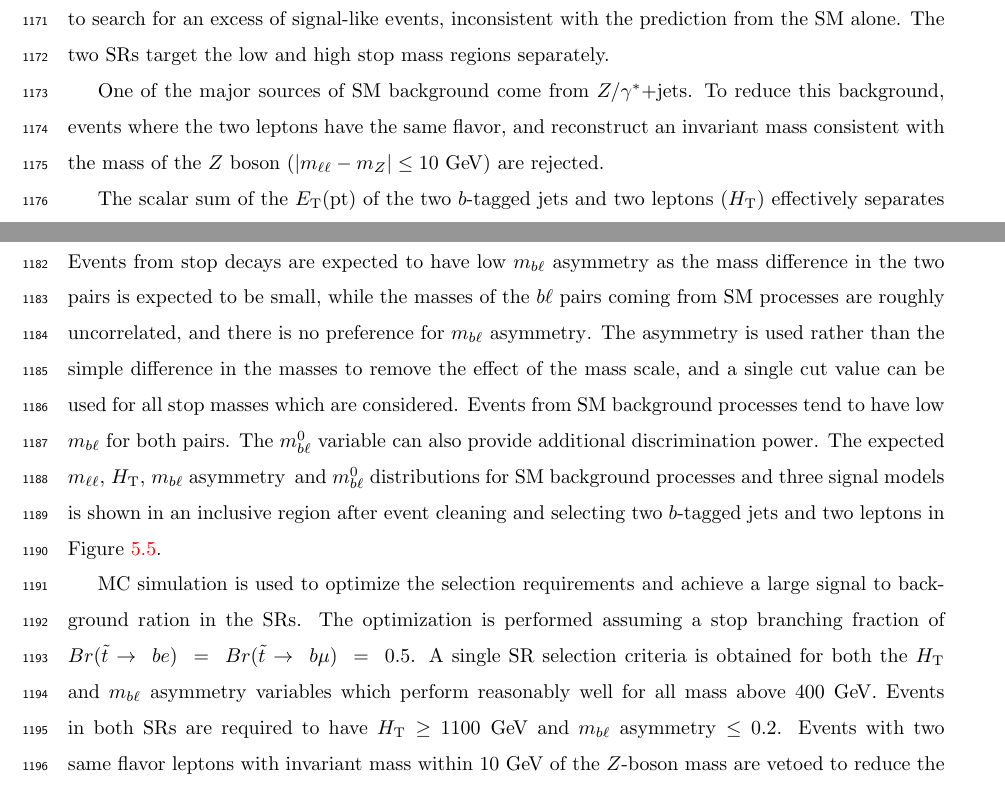
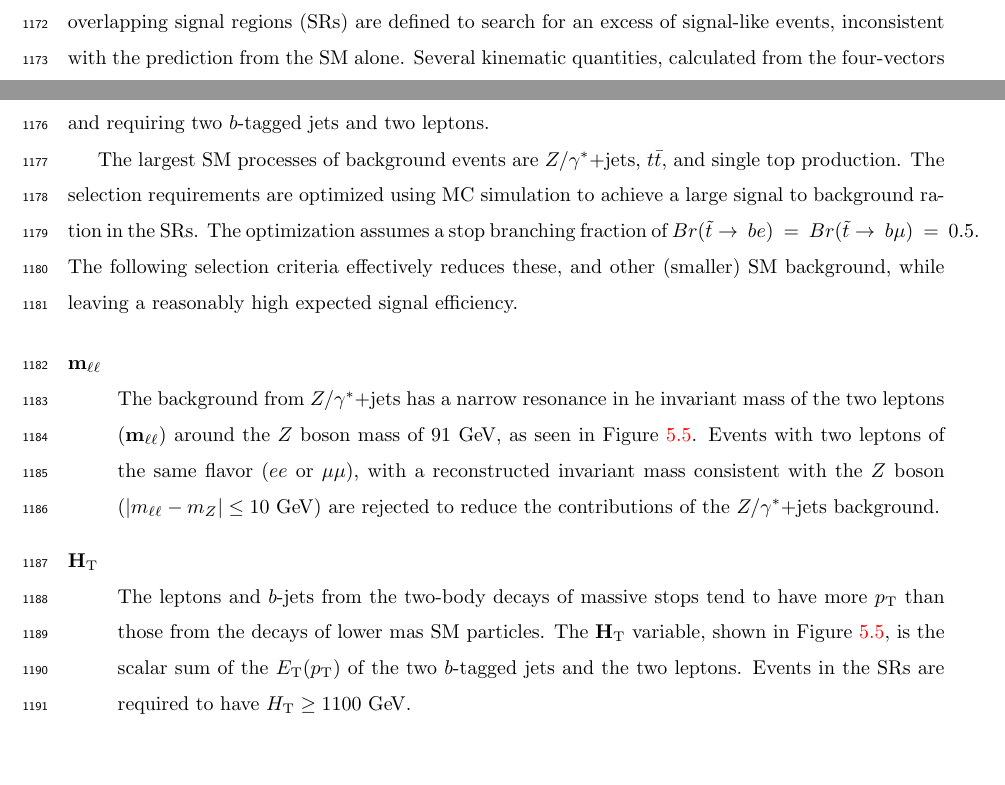
Before and after one commit to bdjackson/Thesis, a LaTeX thesis (thesis.tex, which reads style/pennThesis.cls, tex/blstop.tex): two parts of page 70 of 152 before the commit and two parts of page 73 of 159 after it, joined at a grey line, cut so that both start at the same text. Compiled offline with pdfLaTeX; a LaTeX package or settings file that is missing is left out.

Commit message:
more edits

```diff
--- a/style/pennThesis.cls
+++ b/style/pennThesis.cls
@@ -2,7 +2,8 @@
 \ProvidesClass{pennThesis}[11/04/\the\year2011 UPenn HEP Thesis Class]
 
 % the 'oneside' option is needed for single-sided documents
-\LoadClass[10pt,letterpaper,openany,oneside]{memoir}
+% \LoadClass[10pt,letterpaper,openany,twoside]{memoir}
+\LoadClass[10pt,letterpaper,twoside]{memoir}
 
 %% -----------------------------------------------------------------------------
 %% Begin some switches for different versions
--- a/tex/blstop.tex
+++ b/tex/blstop.tex
@@ -692,17 +692,3 @@ the MC simulation.
 \section{Signal regions}
 \label{sec:signal_regions}
 
-This analysis targets a wide range of stop masses, which differ greatly in the
-expected cross sections and the expected event kinematics.
-For this reason, two overlapping signal regions (SRs) are defined to search for
-an excess of signal-like events, inconsistent with the prediction from
-the SM alone.
-The two SRs target the low and high stop mass regions separately.
-
-One of the major sources of SM background come from \ZGAMMAJETS.
-To reduce this background, events where the two leptons have the same
-flavor, and reconstruct an invariant mass consistent with the mass of the $Z$
-boson ($|m_{\ell\ell} - m_{Z}| \leq 10 \GeV$) are rejected.
-
-The scalar sum of the \et(pt) of the two $b$-tagged jets and two leptons (\HT)
-effectively separates the signal processes from the major sources of
@@ -721,14 +695,45 @@ The mass asymmetry variable is defined as
-Events from stop decays are expected to have low \MBLASYM\ as the mass
-difference in the two pairs is expected to be small, while the masses of the
-$b\ell$ pairs coming from SM processes are roughly uncorrelated, and there is
-no preference for \MBLASYM.
-The asymmetry is used rather than the simple difference in the masses to remove
-the effect of the mass scale, and a single cut value can be used for all stop
-masses which are considered.
-Events from SM background processes tend to have low \MBL\ for
-both pairs.
-The $\MBL^0$ variable can also provide additional discrimination power.
-The expected \MLL, \HT, \MBLASYM\, and $\MBL^{0}$ distributions for SM
-background processes and three signal models is shown in an inclusive region
-after event cleaning and selecting two $b$-tagged jets and two leptons in
-Figure~\ref{fig:no_data__no_k__inclusive_flavor_all__kinematic_dists}.
+The goal of this analysis is to define a signal region with low background
+contamination in order to search for pair production of massive stops.
+As the analysis targets a wide range of stop masses; therefore, the expected
+kinematics of the stop decay products have a large range as well.
+Two overlapping signal regions (SRs) are defined to search for an excess of
+signal-like events, inconsistent with the prediction from the SM alone.
+Several kinematic quantities, calculated from the four-vectors of the two
+leptons and two $b$-tagged jets provide excellent discrimination to reject
+background.
+These quantities are discussed below and shown in
+Figure~\ref{fig:no_data__no_k__inclusive_flavor_all__kinematic_dists} for an
+region, applying only event cleaning, and requiring two $b$-tagged jets and
+two leptons.
+
+The largest SM processes of background events are \ZGAMMAJETS, \TTBAR, and
+single top production.
+The selection requirements are optimized using MC simulation to achieve a
+large signal to background ration in the SRs.
+The optimization assumes a stop branching fraction of
+$Br(\STOP\rightarrow~be)~=~Br(\STOP\rightarrow~b\mu)~=~0.5$.
+The following selection criteria effectively reduces these, and other
+(smaller) SM background, while leaving a reasonably high expected signal
+efficiency.
+
+\begin{description}
+  \item[$\mathbf{\MLL}$] \hfill \\
+    The background from \ZGAMMAJETS\ has a narrow resonance in he invariant
+    mass of the two leptons ($\mathbf{\MLL}$) around the $Z$~boson mass of
+    91~\GeV, as seen in
+    Figure~\ref{fig:no_data__no_k__inclusive_flavor_all__kinematic_dists}.
+    Events with two leptons of the same flavor ($ee$ or $\mu\mu$), with a
+    reconstructed invariant mass consistent with the $Z$~boson
+    ($|m_{\ell\ell} - m_{Z}| \leq 10 \GeV$) are rejected to reduce the
+    contributions of the \ZGAMMAJETS\ background.
+  %%
+  \item[$\mathbf{\HT}$] \hfill \\
+    The leptons and $b$-jets from the two-body decays of massive stops tend to
+    have more \pt\ than those from the decays of lower mas SM particles.
+    The $\mathbf{\HT}$\ variable, shown in
+    Figure~\ref{fig:no_data__no_k__inclusive_flavor_all__kinematic_dists},
+    is the scalar sum of the \et(\pt) of the two $b$-tagged jets and the two
+    leptons.
+    Events in the SRs are required to have $\HT \geq 1100 \GeV$.
+  %%
+  \item[$\mathbf{\MBL^{0}}$] \hfill \\
@@ -768,14 +837,3 @@ Figure~\ref{fig:no_data__no_k__inclusive_flavor_all__kinematic_dists}.
   %%
 \end{figure}
 
-MC simulation is used to optimize the selection requirements and achieve a
-large signal to background ration in the SRs.
-The optimization is performed assuming a stop branching fraction of
-$Br(\STOP\rightarrow~be)~=~Br(\STOP\rightarrow~b\mu)~=~0.5$.
-A single SR selection criteria is obtained for both the \HT\ and
-\MBLASYM\ variables which perform reasonably well for all mass above 400~\GeV.
-Events in both SRs are required to have $\HT \geq 1100\,\GeV$ and
-$\MBLASYM \leq 0.2$.
-Events with two same flavor leptons with invariant mass within 10~\GeV\ of the
-$Z$-boson mass are vetoed to reduce the backgrounds from $Z$-boson production.
-$\MBL^0$ is used to define the two SRs.
```
Also changed, not shown: PageNumbers.md (+22 -0 lines), tex/theory.tex (+13 -10 lines), pages.png, tex/blstop.tex (121 more changed lines), 2 other files.
